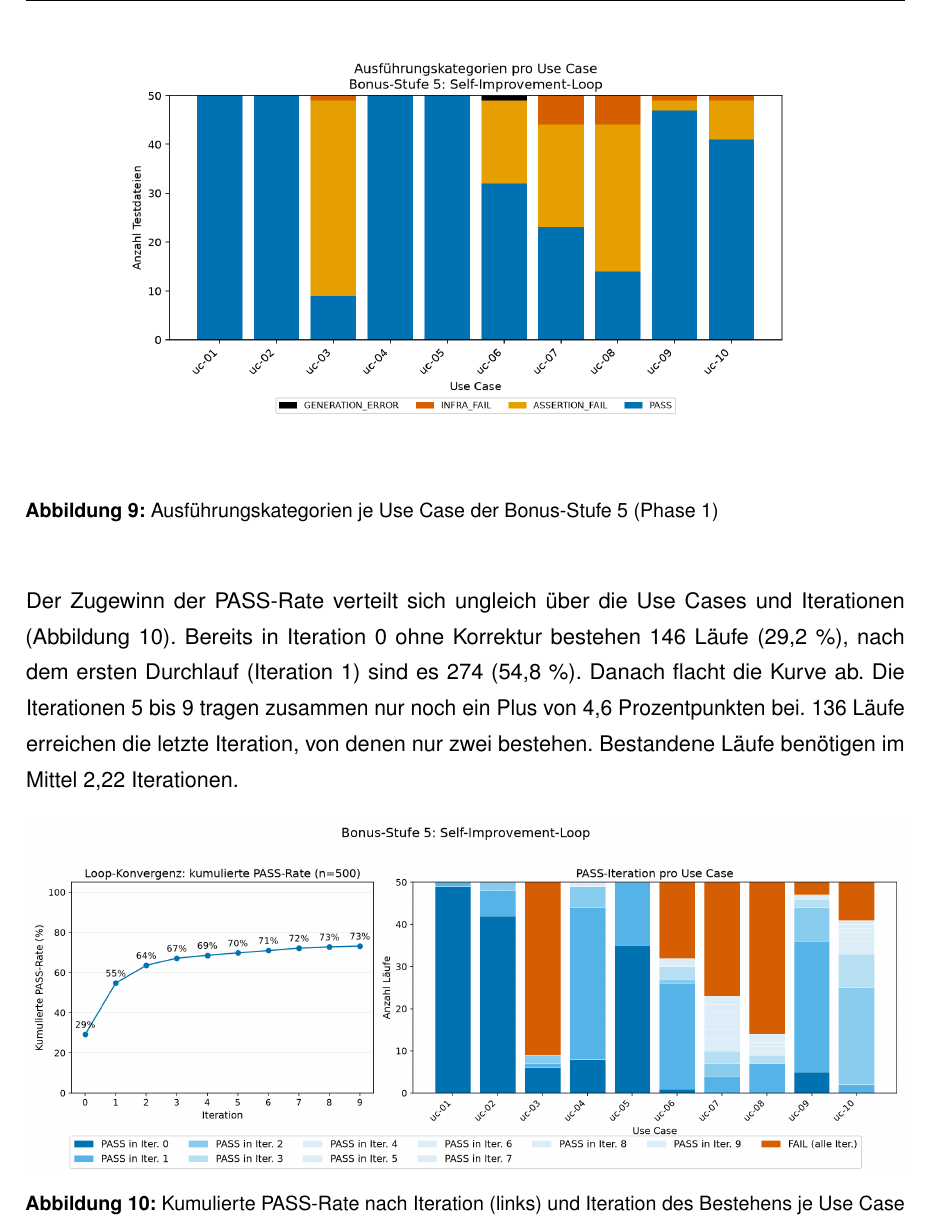
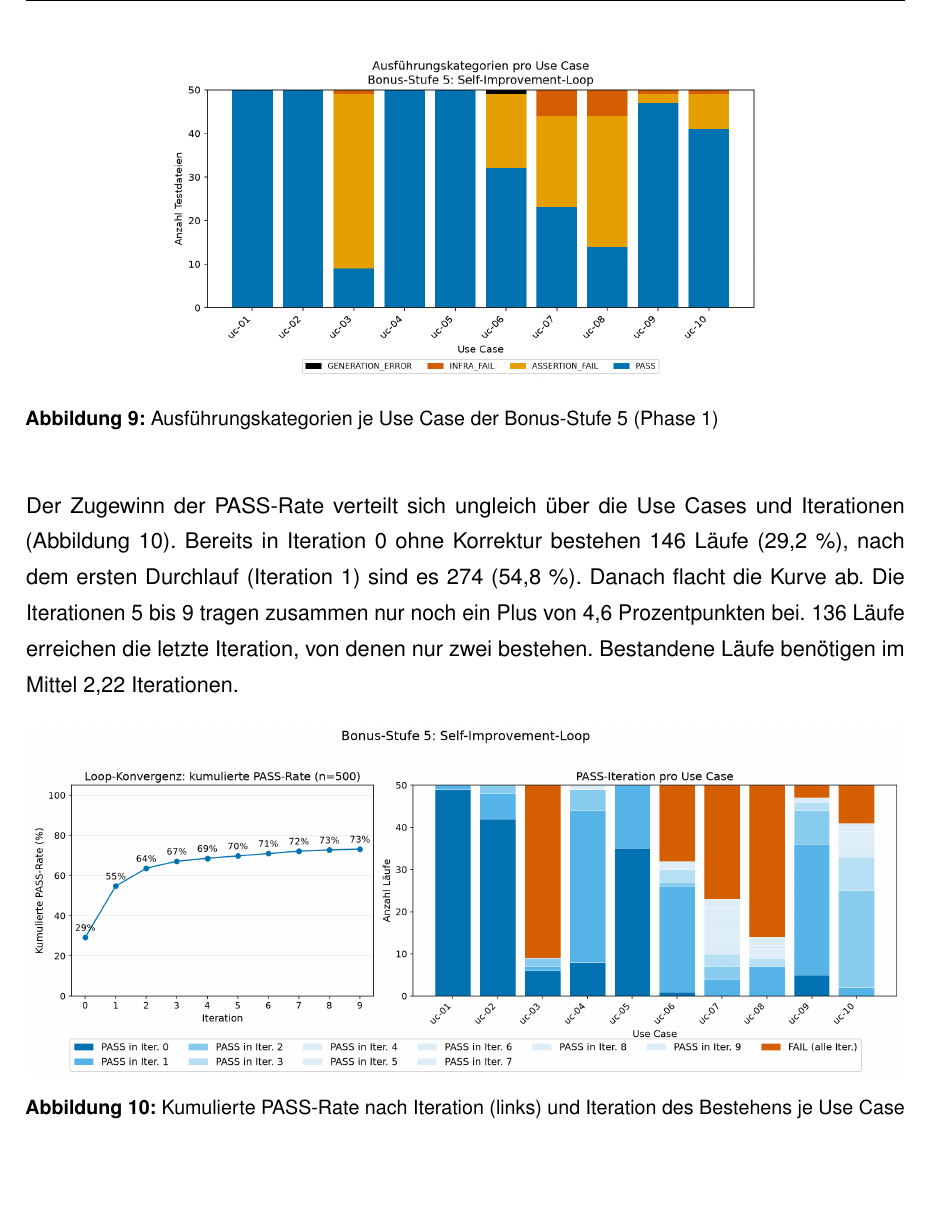
Before and after one commit to nils-gb156/bachelor-thesis, a LaTeX thesis (thesis_main.tex, which reads kapitel/kapitel_5/kapitel_5.tex): part of page 39 of 49, cut so that both start at the same text, the shorter picture padded with empty space. Compiled offline with pdfLaTeX.

Commit message:
bildanpassung

```diff
--- a/kapitel/kapitel_5/kapitel_5.tex
+++ b/kapitel/kapitel_5/kapitel_5.tex
@@ -151,7 +151,7 @@ Von den 500 Läufen erreichen 366 (73,2 \%) ein bestandenes Ausführungsergebnis
 
 \begin{figure}[H]
     \centering
-    \includegraphics[width=0.9\textwidth]{exec_category_by_uc_stage5}
+    \includegraphics[width=0.7\textwidth]{exec_category_by_uc_stage5}
     \caption[Ausführungskategorien je Use Case der Bonus-Stufe 5]{Ausführungskategorien je Use Case der Bonus-Stufe 5 (Phase 1)}
     \label{fig:exec_category_by_uc_stage5}
 \end{figure}
```
Also changed, not shown: abbildungen/exec_category_by_uc_stage5.png, thesis_main.pdf.
